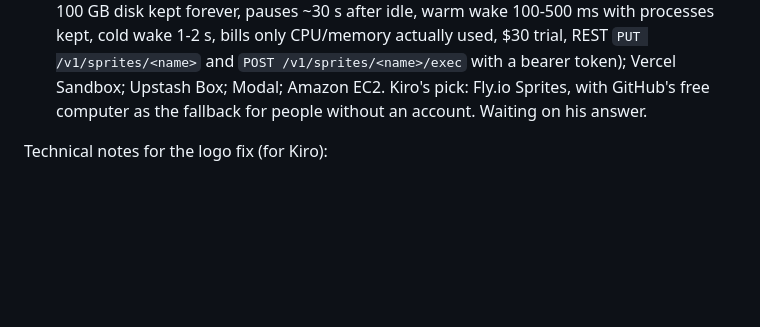
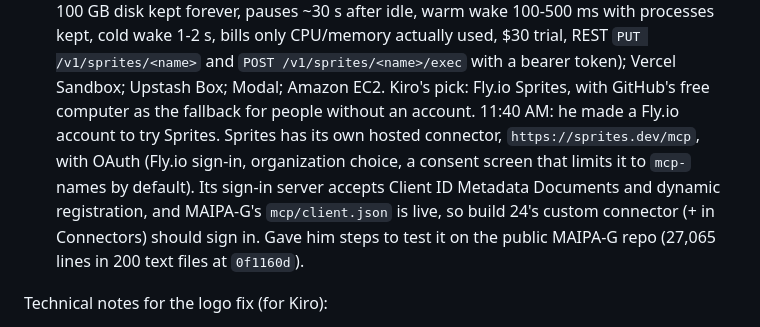
Before and after one commit to 2c2bhdhw9z-cell/MAIPA-G, a Markdown page: .kiro/notes/PLAN.md, the part around the change. Drawn GitHub-style; blank space fills up the shorter version.

Commit message:
Plan: owner is trying Sprites through its connector [skip ci]

```diff
--- a/.kiro/notes/PLAN.md
+++ b/.kiro/notes/PLAN.md
@@ -55,7 +55,13 @@ them go into one batch and one build.**
    100-500 ms with processes kept, cold wake 1-2 s, bills only CPU/memory actually used, $30
    trial, REST `PUT /v1/sprites/<name>` and `POST /v1/sprites/<name>/exec` with a bearer token);
    Vercel Sandbox; Upstash Box; Modal; Amazon EC2. Kiro's pick: Fly.io Sprites, with GitHub's free
-   computer as the fallback for people without an account. Waiting on his answer.
+   computer as the fallback for people without an account. 11:40 AM: he made a Fly.io account
+   to try Sprites. Sprites has its own hosted connector, `https://sprites.dev/mcp`, with OAuth
+   (Fly.io sign-in, organization choice, a consent screen that limits it to `mcp-` names by
+   default). Its sign-in server accepts Client ID Metadata Documents and dynamic registration, and
+   MAIPA-G's `mcp/client.json` is live, so build 24's custom connector (+ in Connectors) should
+   sign in. Gave him steps to test it on the public MAIPA-G repo (27,065 lines in 200 text files
+   at `0f1160d`).
 
 Technical notes for the logo fix (for Kiro):
 - iOS's asset-catalog SVG renderer can't draw Google's new icons (masks written as
```
